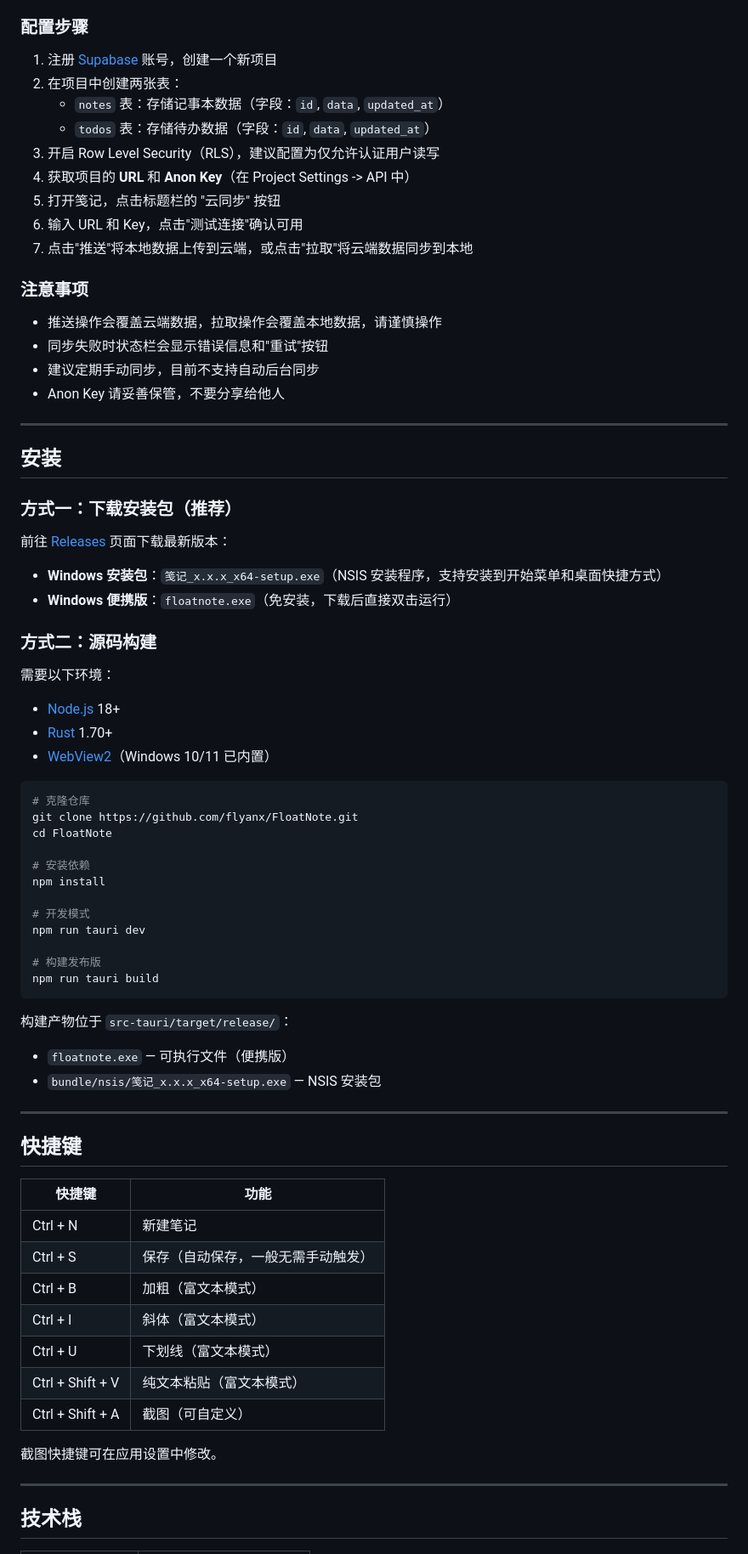
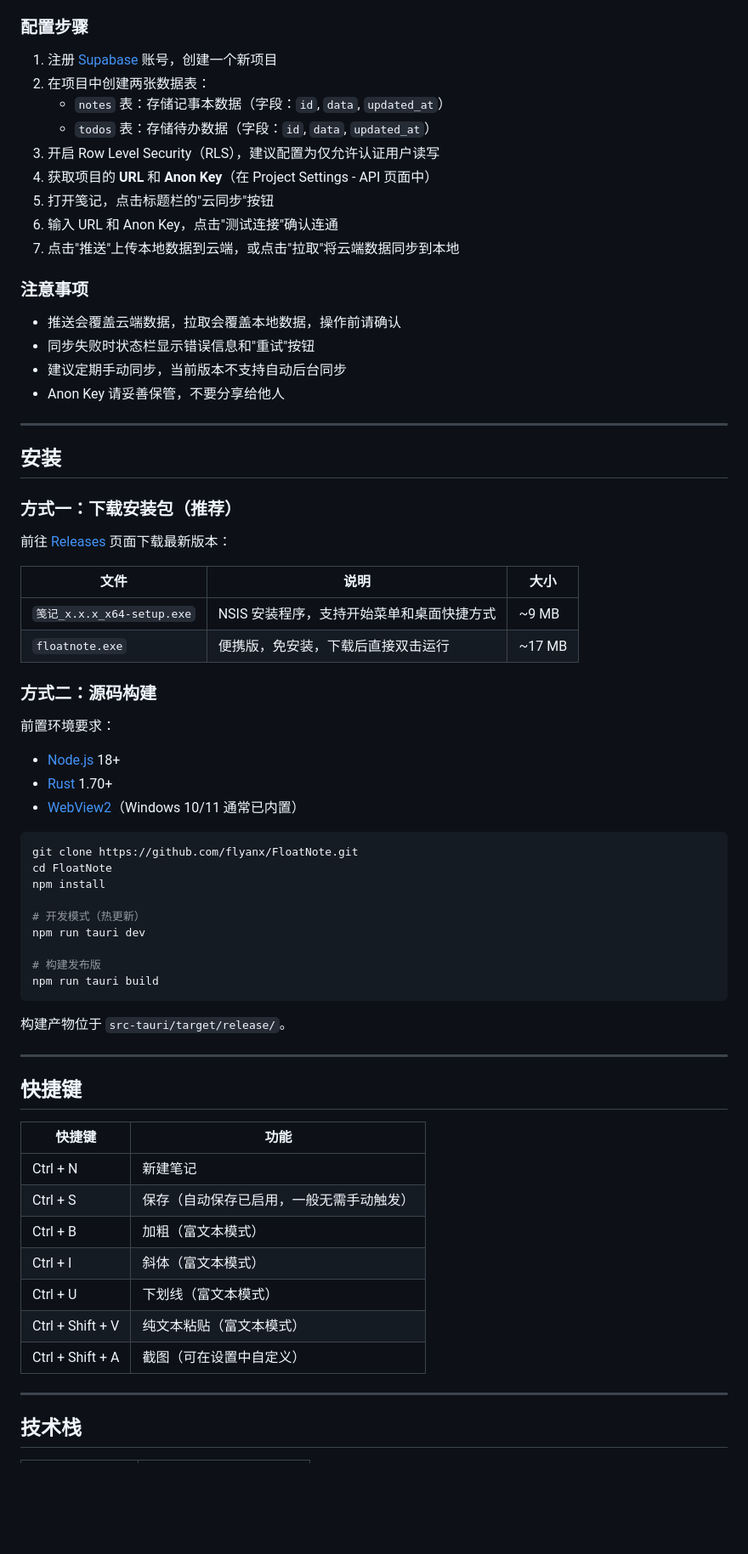
Before and after one commit to flyanx/FloatNote, a Markdown page: README.md, the part around one of its changes. Shown at 85% size. Rendered like a GitHub page; blank space fills up the shorter version.

````diff
--- a/README.md
+++ b/README.md
@@ -65,20 +72,20 @@
 ### 配置步骤
 
 1. 注册 [Supabase](https://supabase.com/) 账号，创建一个新项目
-2. 在项目中创建两张表：
+2. 在项目中创建两张数据表：
    - `notes` 表：存储记事本数据（字段：`id`, `data`, `updated_at`）
    - `todos` 表：存储待办数据（字段：`id`, `data`, `updated_at`）
 3. 开启 Row Level Security（RLS），建议配置为仅允许认证用户读写
-4. 获取项目的 **URL** 和 **Anon Key**（在 Project Settings -> API 中）
-5. 打开笺记，点击标题栏的 "云同步" 按钮
-6. 输入 URL 和 Key，点击"测试连接"确认可用
-7. 点击"推送"将本地数据上传到云端，或点击"拉取"将云端数据同步到本地
+4. 获取项目的 **URL** 和 **Anon Key**（在 Project Settings - API 页面中）
+5. 打开笺记，点击标题栏的"云同步"按钮
+6. 输入 URL 和 Anon Key，点击"测试连接"确认连通
+7. 点击"推送"上传本地数据到云端，或点击"拉取"将云端数据同步到本地
 
 ### 注意事项
 
-- 推送操作会覆盖云端数据，拉取操作会覆盖本地数据，请谨慎操作
-- 同步失败时状态栏会显示错误信息和"重试"按钮
-- 建议定期手动同步，目前不支持自动后台同步
+- 推送会覆盖云端数据，拉取会覆盖本地数据，操作前请确认
+- 同步失败时状态栏显示错误信息和"重试"按钮
+- 建议定期手动同步，当前版本不支持自动后台同步
 - Anon Key 请妥善保管，不要分享给他人
 
 ---
@@ -91,32 +98,29 @@
 
-- **Windows 安装包**：`笺记_x.x.x_x64-setup.exe`（NSIS 安装程序，支持安装到开始菜单和桌面快捷方式）
-- **Windows 便携版**：`floatnote.exe`（免安装，下载后直接双击运行）
+| 文件 | 说明 | 大小 |
+|------|------|------|
+| `笺记_x.x.x_x64-setup.exe` | NSIS 安装程序，支持开始菜单和桌面快捷方式 | ~9 MB |
+| `floatnote.exe` | 便携版，免安装，下载后直接双击运行 | ~17 MB |
 
 ### 方式二：源码构建
 
-需要以下环境：
+前置环境要求：
 - [Node.js](https://nodejs.org/) 18+
 - [Rust](https://www.rust-lang.org/tools/install) 1.70+
-- [WebView2](https://developer.microsoft.com/en-us/microsoft-edge/webview2/)（Windows 10/11 已内置）
+- [WebView2](https://developer.microsoft.com/en-us/microsoft-edge/webview2/)（Windows 10/11 通常已内置）
 
 ```bash
-# 克隆仓库
 git clone https://github.com/flyanx/FloatNote.git
 cd FloatNote
-
-# 安装依赖
 npm install
 
-# 开发模式
+# 开发模式（热更新）
 npm run tauri dev
 
 # 构建发布版
 npm run tauri build
 ```
 
-构建产物位于 `src-tauri/target/release/`：
-- `floatnote.exe` — 可执行文件（便携版）
-- `bundle/nsis/笺记_x.x.x_x64-setup.exe` — NSIS 安装包
+构建产物位于 `src-tauri/target/release/`。
 
 ---
 
@@ -125,14 +129,12 @@ npm run tauri build
 | 快捷键 | 功能 |
 |---|---|
 | Ctrl + N | 新建笔记 |
-| Ctrl + S | 保存（自动保存，一般无需手动触发） |
+| Ctrl + S | 保存（自动保存已启用，一般无需手动触发） |
 | Ctrl + B | 加粗（富文本模式） |
 | Ctrl + I | 斜体（富文本模式） |
 | Ctrl + U | 下划线（富文本模式） |
 | Ctrl + Shift + V | 纯文本粘贴（富文本模式） |
-| Ctrl + Shift + A | 截图（可自定义） |
-
-截图快捷键可在应用设置中修改。
+| Ctrl + Shift + A | 截图（可在设置中自定义） |
 
 ---
 
````
Also changed, not shown: other parts of README.md (+54 -47 lines).
